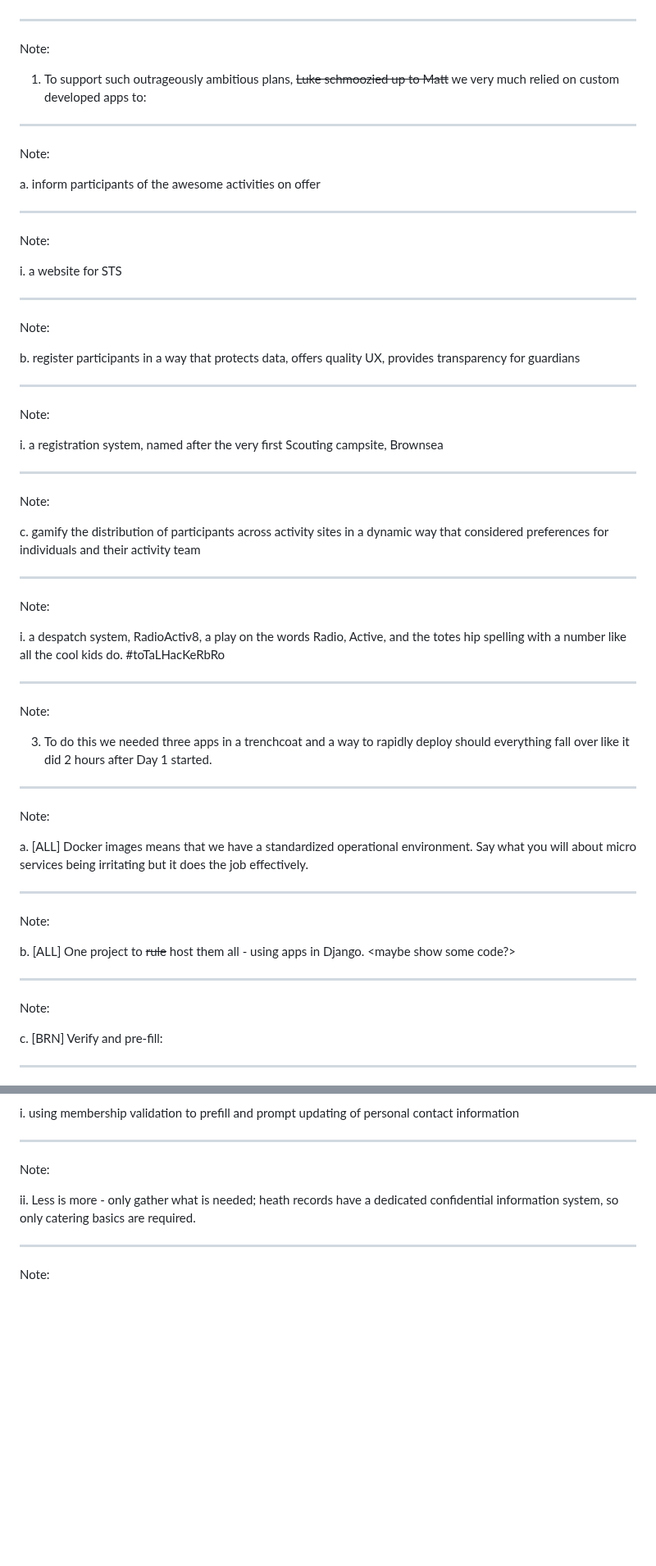
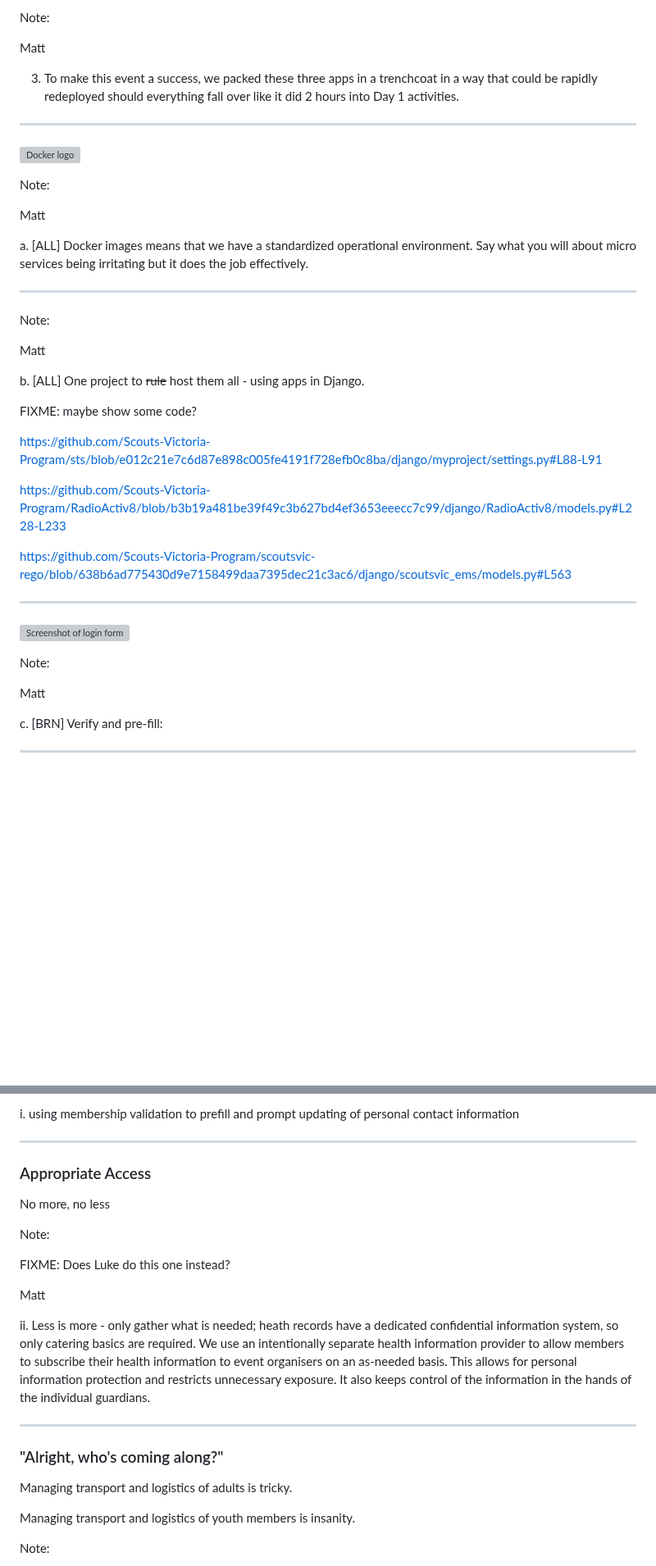
Before and after one commit to mattcen/2024-11-three-django-apps-in-a-trenchcoat, a Markdown page: slides.md, 2 parts joined by grey strips. Shown at 82% size. Rendered like a GitHub page; blank space fills up the shorter version; grey boxes are pictures that could not be loaded.

Commit message:
feat: Add more notes to slides

```diff
--- a/slides.md
+++ b/slides.md
@@ -180,3 +274,18 @@ Food and sleep also occur in designated times and areas.
+Note:
+
+Matt <!-- .element: style="color:blue" -->
+
+3. To make this event a success, we packed these three apps in a trenchcoat in a way that could be rapidly redeployed should everything fall over like it did 2 hours into Day 1 activities.
+
+---
+
+![Docker logo](images/docker-logo.svg)
+
+Note:
+
+Matt <!-- .element: style="color: blue" -->
+
+a. [ALL] Docker images means that we have a standardized operational environment. Say what you will about micro services being irritating but it does the job effectively.
 
 ---
 
@@ -184,68 +293,27 @@ Food and sleep also occur in designated times and areas.
 
 Note:
 
-1. To support such outrageously ambitious plans, ~~Luke schmoozied up to Matt~~ we very much relied on custom developed apps to:
+Matt <!-- .element: style="color: blue" -->
+
+b. [ALL] One project to ~~rule~~ host them all - using apps in Django.
+
+FIXME: maybe show some code?
+
+https://github.com/Scouts-Victoria-Program/sts/blob/e012c21e7c6d87e898c005fe4191f728efb0c8ba/django/myproject/settings.py#L88-L91
+
+https://github.com/Scouts-Victoria-Program/RadioActiv8/blob/b3b19a481be39f49c3b627bd4ef3653eeecc7c99/django/RadioActiv8/models.py#L228-L233
+
+https://github.com/Scouts-Victoria-Program/scoutsvic-rego/blob/638b6ad775430d9e7158499daa7395dec21c3ac6/django/scoutsvic_ems/models.py#L563
 
 ---
 
 
 
+![Screenshot of login form](https://startreksurvival.tech/events/verify_member/)
 
 Note:
 
-a. inform participants of the awesome activities on offer
-
-----
-
-Note:
-
-i. a website for STS
-
----
-
-Note:
-
-b. register participants in a way that protects data, offers quality UX, provides transparency for guardians
-
-----
-
-Note:
-
-i. a registration system, named after the very first Scouting campsite, Brownsea
-
----
-
-Note:
-
-c. gamify the distribution of participants across activity sites in a dynamic way that considered preferences for individuals and their activity team
-
-----
-
-Note:
-
-i. a despatch system, RadioActiv8, a play on the words Radio, Active, and the totes hip spelling with a number like all the cool kids do. #toTaLHacKeRbRo
-
----
-
-Note:
-
-3. To do this we needed three apps in a trenchcoat and a way to rapidly deploy should everything fall over like it did 2 hours after Day 1 started.
-
----
-
-Note:
-
-a. [ALL] Docker images means that we have a standardized operational environment. Say what you will about micro services being irritating but it does the job effectively.
-
----
-
-Note:
-
-b. [ALL] One project to <del>rule</del> host them all - using apps in Django. <maybe show some code?>
-
----
-
-Note:
+Matt <!-- .element: style="color: blue" -->
 
 c. [BRN] Verify and pre-fill:
 
@@ -257,10 +332,25 @@ i. using membership validation to prefill and prompt updating of personal contac
 
 ----
 
+### Appropriate Access
+
+No more, no less
+
 Note:
 
+FIXME: Does Luke do this one instead?
+
+Matt <!-- .element: style="color: blue" -->
+
 ii. Less is more - only gather what is needed; heath records have a dedicated confidential information system, so only catering basics are required.
+We use an intentionally separate health information provider to allow members to subscribe their health information to event organisers on an as-needed basis. This allows for personal information protection and restricts unnecessary exposure. It also keeps control of the information in the hands of the individual guardians.
 
 ---
 
+### "Alright, who's coming along?"
+
+Managing transport and logistics of adults is tricky.
+
+Managing transport and logistics of youth members is insanity.
+
 Note:
```
Also changed, not shown: other parts of slides.md (+153 -9 lines).
